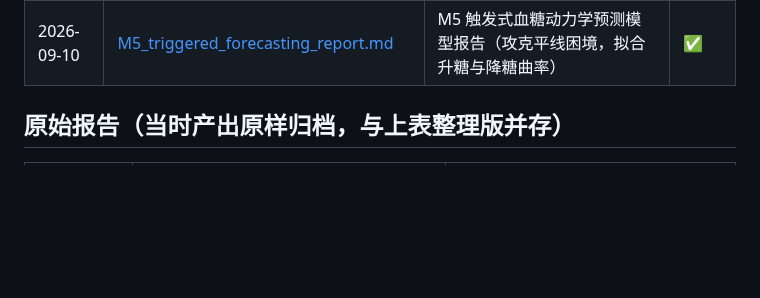
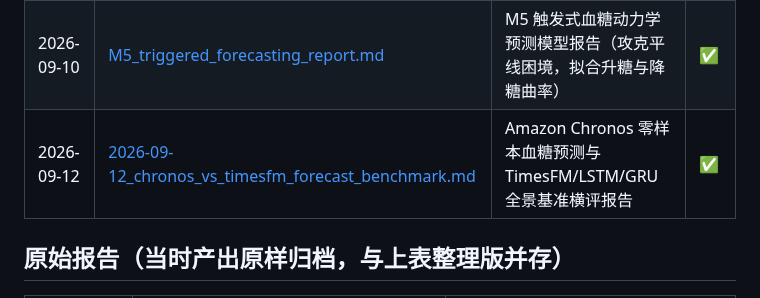
Before and after one commit to tujy859/CGM_FM, a Markdown page: reports/README.md, the part around the change. Drawn GitHub-style; blank space fills up the shorter version.

Commit message:
feat(benchmark): add amazon chronos zero-shot forecasting evaluation, figures and benchmark report

```diff
--- a/reports/README.md
+++ b/reports/README.md
@@ -56,6 +56,7 @@
 | 2026-09-09 | [M5_from_scratch_vs_mantis_report.md](M5_from_scratch_vs_mantis_report.md) | M5 从头预训练 vs Mantis微调与TimesFM对比评测 | ✅ |
 | 2026-09-10 | [M5_gpu_full_benchmark_report.md](M5_gpu_full_benchmark_report.md) | M5 GPU全量多架构基模、Mantis增训、LSTM预测与生物标志物全景报告 | ✅ |
 | 2026-09-10 | [M5_triggered_forecasting_report.md](M5_triggered_forecasting_report.md) | M5 触发式血糖动力学预测模型报告（攻克平线困境，拟合升糖与降糖曲率） | ✅ |
+| 2026-09-12 | [2026-09-12_chronos_vs_timesfm_forecast_benchmark.md](2026-09-12_chronos_vs_timesfm_forecast_benchmark.md) | Amazon Chronos 零样本血糖预测与 TimesFM/LSTM/GRU 全景基准横评报告 | ✅ |
 
 ## 原始报告（当时产出原样归档，与上表整理版并存）
 
```
Also changed, not shown: STRATEGY.md (+8 -0 lines), reports/2026-09-12_chronos_vs_timesfm_forecast_benchmark.md (added, +182 -0 lines), reports/figures/fig10_chronos_multihorizon_benchmark.png (added), reports/figures/fig11_chronos_probabilistic_trajectories.png (added), 4 other files.
